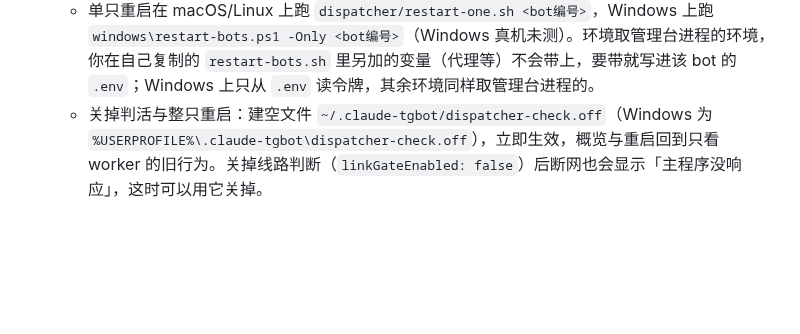
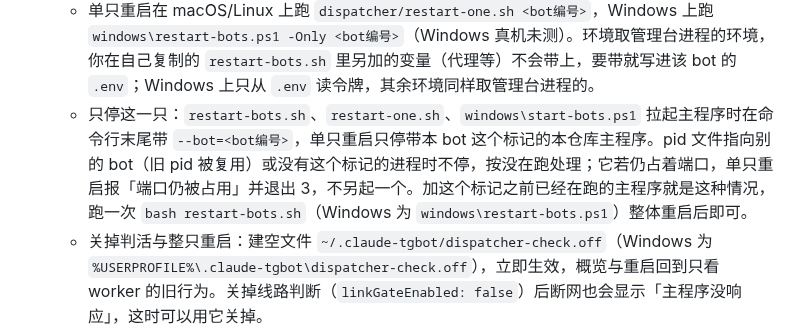
Before and after one commit to euphoriaaaaaa1/claude-tgbot, a Markdown page: README.md, the part around the change. Drawn GitHub-style; blank space fills up the shorter version.

Commit message:
docs(readme): 说明单只重启的 --bot 归属标记与旧进程退 3 的处理
Co-Authored-By: Claude Opus 5.5 <noreply@anthropic.com>

```diff
--- a/README.md
+++ b/README.md
@@ -217,6 +217,7 @@ python3 platform_services.py start provider-web --repo "$PWD"
 - 重启：卡片上的「重启」。主程序正常时只重启 worker；主程序没响应时（卡片显示红色的「主程序没响应」）只把这一只 bot 的主程序连 worker 一起重启，通常十几秒，别的 bot 不受影响。
   - 「主程序没响应」的判法：主程序的本机接口两次都没答上，或主程序在、但超过 300 秒没从 Telegram 成功拉到更新且线路判断没报断线。主程序刚启动或电脑刚唤醒的几秒里可能短暂出现，属正常。
   - 单只重启在 macOS/Linux 上跑 `dispatcher/restart-one.sh <bot编号>`，Windows 上跑 `windows\restart-bots.ps1 -Only <bot编号>`（Windows 真机未测）。环境取管理台进程的环境，你在自己复制的 `restart-bots.sh` 里另加的变量（代理等）不会带上，要带就写进该 bot 的 `.env`；Windows 上只从 `.env` 读令牌，其余环境同样取管理台进程的。
+  - 只停这一只：`restart-bots.sh`、`restart-one.sh`、`windows\start-bots.ps1` 拉起主程序时在命令行末尾带 `--bot=<bot编号>`，单只重启只停带本 bot 这个标记的本仓库主程序。pid 文件指向别的 bot（旧 pid 被复用）或没有这个标记的进程时不停，按没在跑处理；它若仍占着端口，单只重启报「端口仍被占用」并退出 3，不另起一个。加这个标记之前已经在跑的主程序就是这种情况，跑一次 `bash restart-bots.sh`（Windows 为 `windows\restart-bots.ps1`）整体重启后即可。
   - 关掉判活与整只重启：建空文件 `~/.claude-tgbot/dispatcher-check.off`（Windows 为 `%USERPROFILE%\.claude-tgbot\dispatcher-check.off`），立即生效，概览与重启回到只看 worker 的旧行为。关掉线路判断（`linkGateEnabled: false`）后断网也会显示「主程序没响应」，这时可以用它关掉。
 
 手动建（管理台不可用时）：
```
